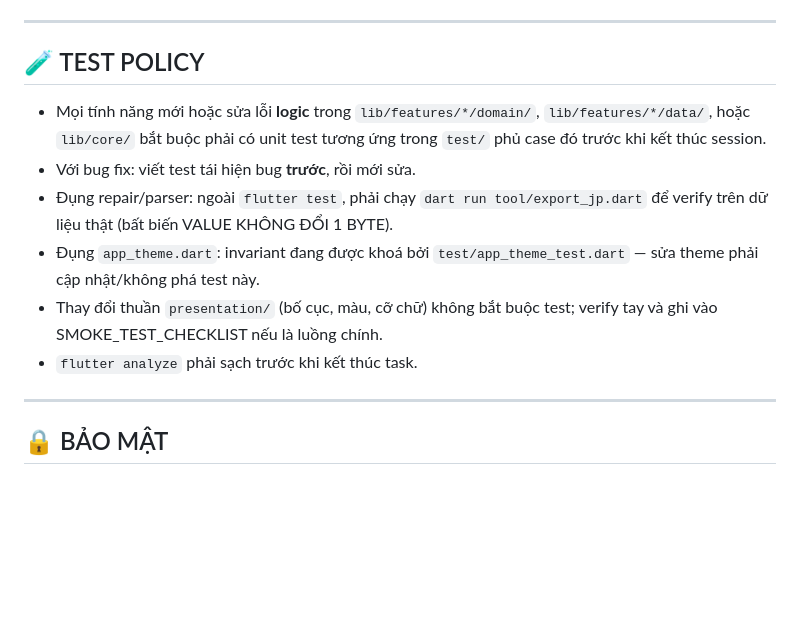
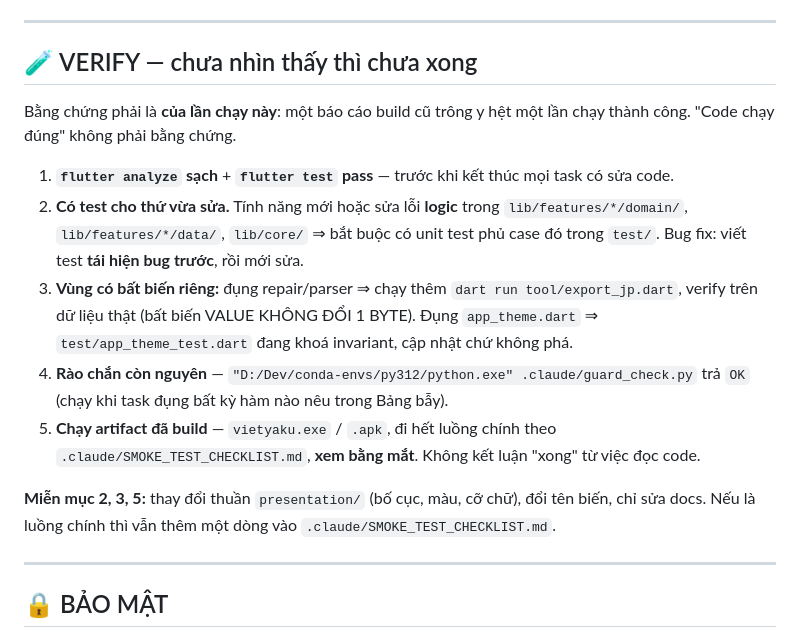
Before and after one commit to LittleKai/VietYaku, a Markdown page: CLAUDE.md, the part around the change. Rendered like a GitHub page; blank space fills up the shorter version.

Commit message:
docs(claude): TEST POLICY -> section VERIFY (setup v2 §15 bước 3)
VERIFY trả lời hai câu của Bước 1 v2: artifact bàn giao là exe/APK đã build,
bằng chứng "xong" phải là của LẦN CHẠY NÀY.

Cả 6 luật của TEST POLICY cũ đều còn, gộp thành mục có đánh số; thêm 2 mục
bản 1 không có: guard_check.py trả OK, và chạy artifact đã build xem bằng mắt.
Lệnh guard_check dùng conda env py312 theo luật Python của workspace.

Co-Authored-By: Claude Opus 5 <noreply@anthropic.com>
Claude-Session: https://claude.ai/code/session_01WzLE4X2mWgtuzTeEpNQFrg

```diff
--- a/CLAUDE.md
+++ b/CLAUDE.md
@@ -44,14 +44,30 @@ nằm cạnh exe) và **`.apk`** (Android). Source chạy được **không** ph
 
 ---
 
-## 🧪 TEST POLICY
+## 🧪 VERIFY — chưa nhìn thấy thì chưa xong
 
-- Mọi tính năng mới hoặc sửa lỗi **logic** trong `lib/features/*/domain/`, `lib/features/*/data/`, hoặc `lib/core/` bắt buộc phải có unit test tương ứng trong `test/` phủ case đó trước khi kết thúc session.
-- Với bug fix: viết test tái hiện bug **trước**, rồi mới sửa.
-- Đụng repair/parser: ngoài `flutter test`, phải chạy `dart run tool/export_jp.dart` để verify trên dữ liệu thật (bất biến VALUE KHÔNG ĐỔI 1 BYTE).
-- Đụng `app_theme.dart`: invariant đang được khoá bởi `test/app_theme_test.dart` — sửa theme phải cập nhật/không phá test này.
-- Thay đổi thuần `presentation/` (bố cục, màu, cỡ chữ) không bắt buộc test; verify tay và ghi vào SMOKE_TEST_CHECKLIST nếu là luồng chính.
-- `flutter analyze` phải sạch trước khi kết thúc task.
+Bằng chứng phải là **của lần chạy này**: một báo cáo build cũ trông y hệt một lần
+chạy thành công. "Code chạy đúng" không phải bằng chứng.
+
+1. **`flutter analyze` sạch** + **`flutter test` pass** — trước khi kết thúc mọi
+   task có sửa code.
+2. **Có test cho thứ vừa sửa.** Tính năng mới hoặc sửa lỗi **logic** trong
+   `lib/features/*/domain/`, `lib/features/*/data/`, `lib/core/` ⇒ bắt buộc có
+   unit test phủ case đó trong `test/`. Bug fix: viết test **tái hiện bug trước**,
+   rồi mới sửa.
+3. **Vùng có bất biến riêng:** đụng repair/parser ⇒ chạy thêm
+   `dart run tool/export_jp.dart`, verify trên dữ liệu thật (bất biến VALUE KHÔNG
+   ĐỔI 1 BYTE). Đụng `app_theme.dart` ⇒ `test/app_theme_test.dart` đang khoá
+   invariant, cập nhật chứ không phá.
+4. **Rào chắn còn nguyên** — `"D:/Dev/conda-envs/py312/python.exe" .claude/guard_check.py`
+   trả `OK` (chạy khi task đụng bất kỳ hàm nào nêu trong Bảng bẫy).
+5. **Chạy artifact đã build** — `vietyaku.exe` / `.apk`, đi hết luồng chính theo
+   `.claude/SMOKE_TEST_CHECKLIST.md`, **xem bằng mắt**. Không kết luận "xong" từ
+   việc đọc code.
+
+**Miễn mục 2, 3, 5:** thay đổi thuần `presentation/` (bố cục, màu, cỡ chữ), đổi
+tên biến, chỉ sửa docs. Nếu là luồng chính thì vẫn thêm một dòng vào
+`.claude/SMOKE_TEST_CHECKLIST.md`.
 
 ---
 
```
